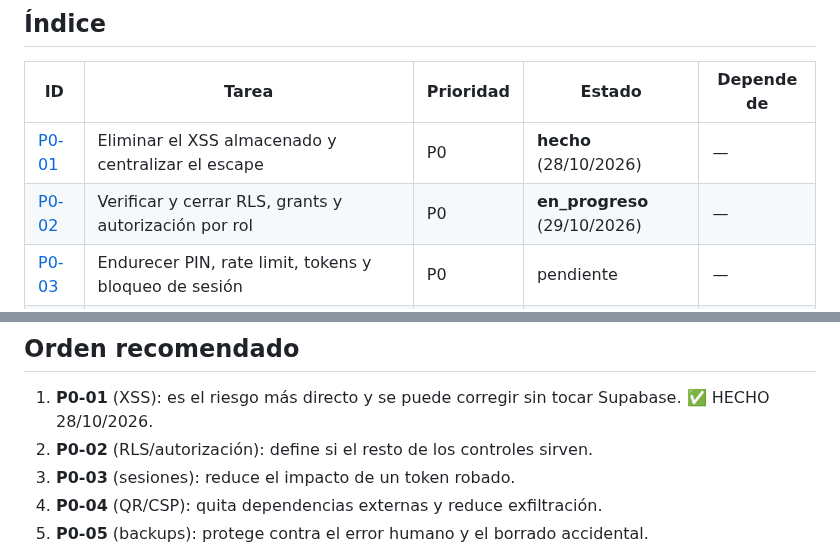
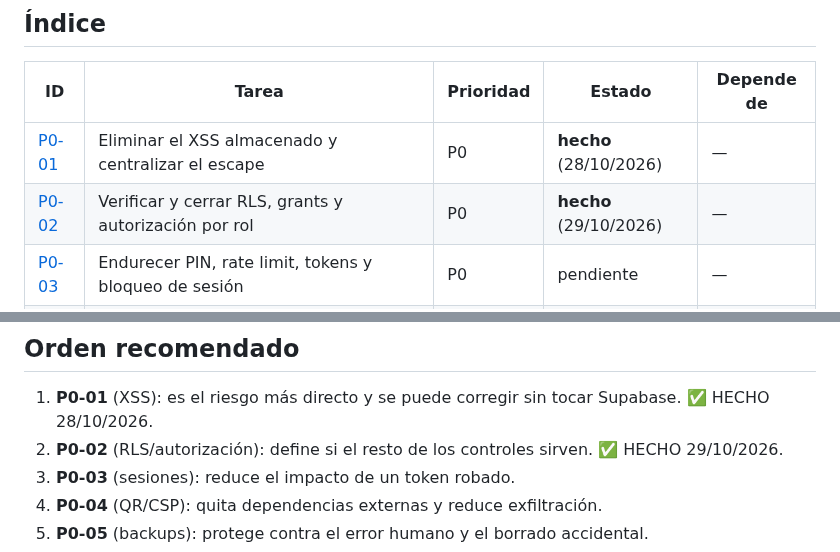
Before and after one commit to afvelis/nitroacceso, a Markdown page: tareas/README.md, 2 parts joined by grey strips. Drawn GitHub-style.

Commit message:
docs: backlog P0-02 hecho

```diff
--- a/tareas/README.md
+++ b/tareas/README.md
@@ -57,7 +57,7 @@ Usa [PLANTILLA.md](PLANTILLA.md) para crear tareas nuevas. No renombres los IDs
 | ID | Tarea | Prioridad | Estado | Depende de |
 |---|---|---|---|---|
 | [P0-01](P0-01-xss-escape.md) | Eliminar el XSS almacenado y centralizar el escape | P0 | **hecho** (28/10/2026) | — |
-| [P0-02](P0-02-rls-autorizacion.md) | Verificar y cerrar RLS, grants y autorización por rol | P0 | **en_progreso** (29/10/2026) | — |
+| [P0-02](P0-02-rls-autorizacion.md) | Verificar y cerrar RLS, grants y autorización por rol | P0 | **hecho** (29/10/2026) | — |
 | [P0-03](P0-03-login-sesiones.md) | Endurecer PIN, rate limit, tokens y bloqueo de sesión | P0 | pendiente | — |
 | [P0-04](P0-04-qr-csp-dependencias.md) | QR local, dependencias vendorizadas y CSP | P0 | pendiente | — |
 | [P0-05](P0-05-backups-limpieza.md) | Backups, exportación y limpieza segura | P0 | pendiente | — |
@@ -83,7 +83,7 @@ Usa [PLANTILLA.md](PLANTILLA.md) para crear tareas nuevas. No renombres los IDs
 ## Orden recomendado
 
 1. **P0-01** (XSS): es el riesgo más directo y se puede corregir sin tocar Supabase. ✅ HECHO 28/10/2026.
-2. **P0-02** (RLS/autorización): define si el resto de los controles sirven.
+2. **P0-02** (RLS/autorización): define si el resto de los controles sirven. ✅ HECHO 29/10/2026.
 3. **P0-03** (sesiones): reduce el impacto de un token robado.
 4. **P0-04** (QR/CSP): quita dependencias externas y reduce exfiltración.
 5. **P0-05** (backups): protege contra el error humano y el borrado accidental.
```
